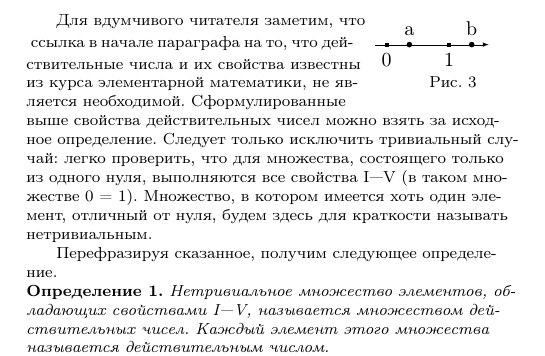
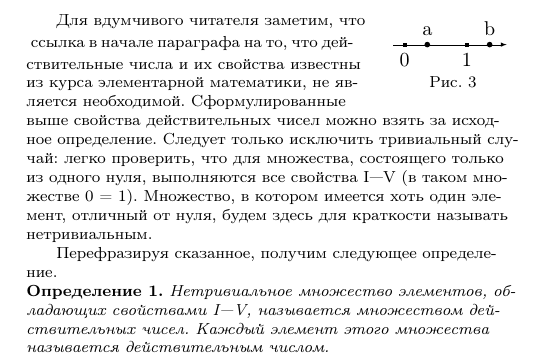
Before and after one commit to Happ1S/my_labs, a LaTeX document (lab10/latex.tex): part of the page, cut so that both start at the same text. Compiled offline with pdfLaTeX.

Commit message:
Update latex.tex

```diff
--- a/lab10/latex.tex
+++ b/lab10/latex.tex
@@ -16,7 +16,7 @@
 \vspace{-8pt}
 \begin{minipage}{.6\linewidth}
 {\footnotesize ссылка в начале параграфа на то, что дей-} \hspace{3pt}
-\end{minipage} \hspace{1pt}
+\end{minipage} \hspace{10pt}
 \begin{minipage}{.6\linewidth}
 \begin{tikzpicture}
     \draw[black, line width=0.05pt, -latex] (0,0) -- (2,0)
```
